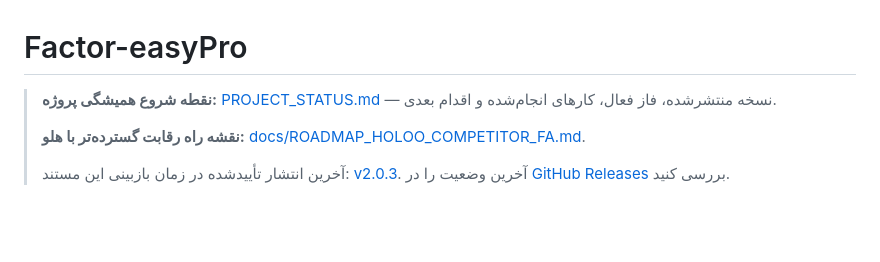
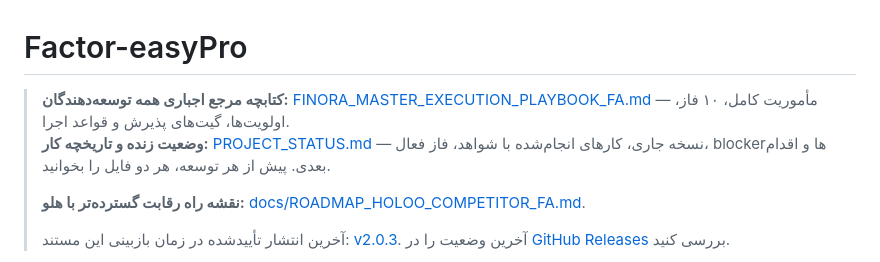
Before and after one commit to davoodmehraban89/Factor-easyPro, a Markdown page: README.md, the part around the change. Rendered like a GitHub page; blank space fills up the shorter version.

Commit message:
docs: add canonical FINORA execution playbook
Add the Persian 10-phase FINORA master execution playbook and link it from README and PROJECT_STATUS.

```diff
--- a/README.md
+++ b/README.md
@@ -1,6 +1,7 @@
 # Factor-easyPro
 
-> **نقطه شروع همیشگی پروژه:** [PROJECT_STATUS.md](PROJECT_STATUS.md) — نسخه منتشرشده، فاز فعال، کارهای انجام‌شده و اقدام بعدی.
+> **کتابچه مرجع اجباری همه توسعه‌دهندگان:** [FINORA_MASTER_EXECUTION_PLAYBOOK_FA.md](docs/FINORA_MASTER_EXECUTION_PLAYBOOK_FA.md) — مأموریت کامل، ۱۰ فاز، اولویت‌ها، گیت‌های پذیرش و قواعد اجرا.
+> **وضعیت زنده و تاریخچه کار:** [PROJECT_STATUS.md](PROJECT_STATUS.md) — نسخه جاری، کارهای انجام‌شده با شواهد، فاز فعال، blockerها و اقدام بعدی. پیش از هر توسعه، هر دو فایل را بخوانید.
 >
 > **نقشه راه رقابت گسترده‌تر با هلو:** [docs/ROADMAP_HOLOO_COMPETITOR_FA.md](docs/ROADMAP_HOLOO_COMPETITOR_FA.md).
 >
```
Also changed, not shown: PROJECT_STATUS.md (+6 -1 lines), docs/FINORA_MASTER_EXECUTION_PLAYBOOK_FA.md (added, +317 -0 lines).
